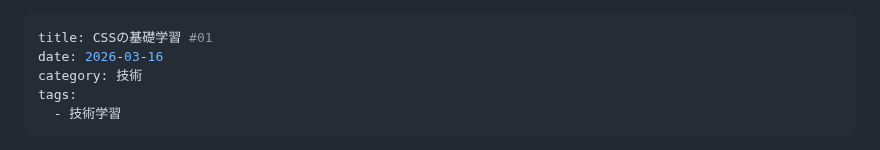
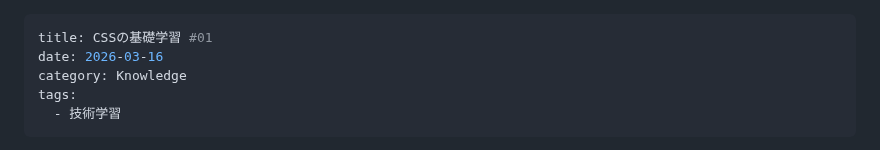
Before and after one commit to Ryusuke-Shibata/yurabish-site, a Markdown page: posts/knowledge/css-basic-01.md, the part around the change. Rendered like a GitHub page.

```diff
--- a/posts/te/css-basic-01.md
+++ b/posts/knowledge/css-basic-01.md
@@ -1,7 +1,7 @@
 ---
 title: CSSの基礎学習 #01
 date: 2026-03-16
-category: 技術
+category: Knowledge
 tags:
   - 技術学習
 ---
```
